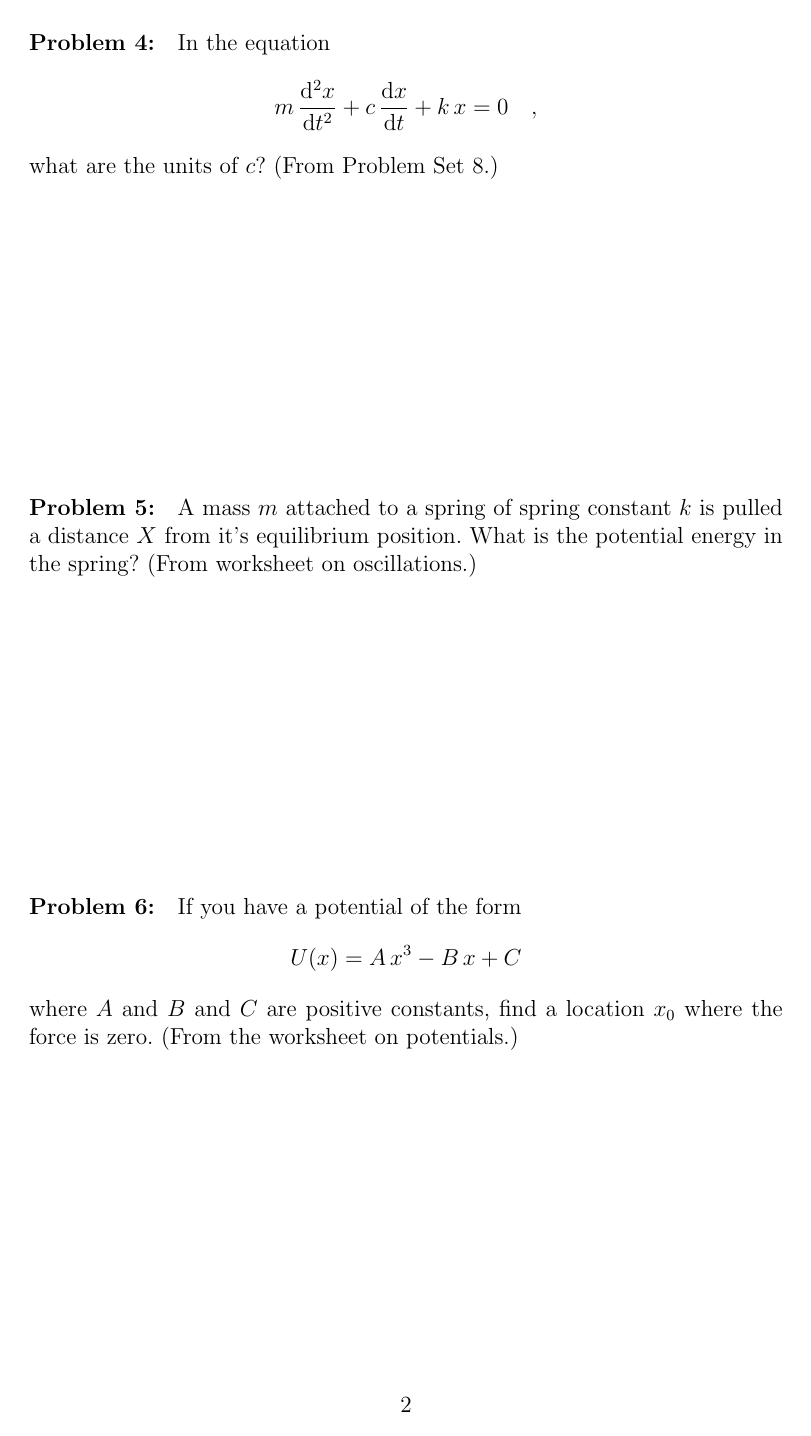
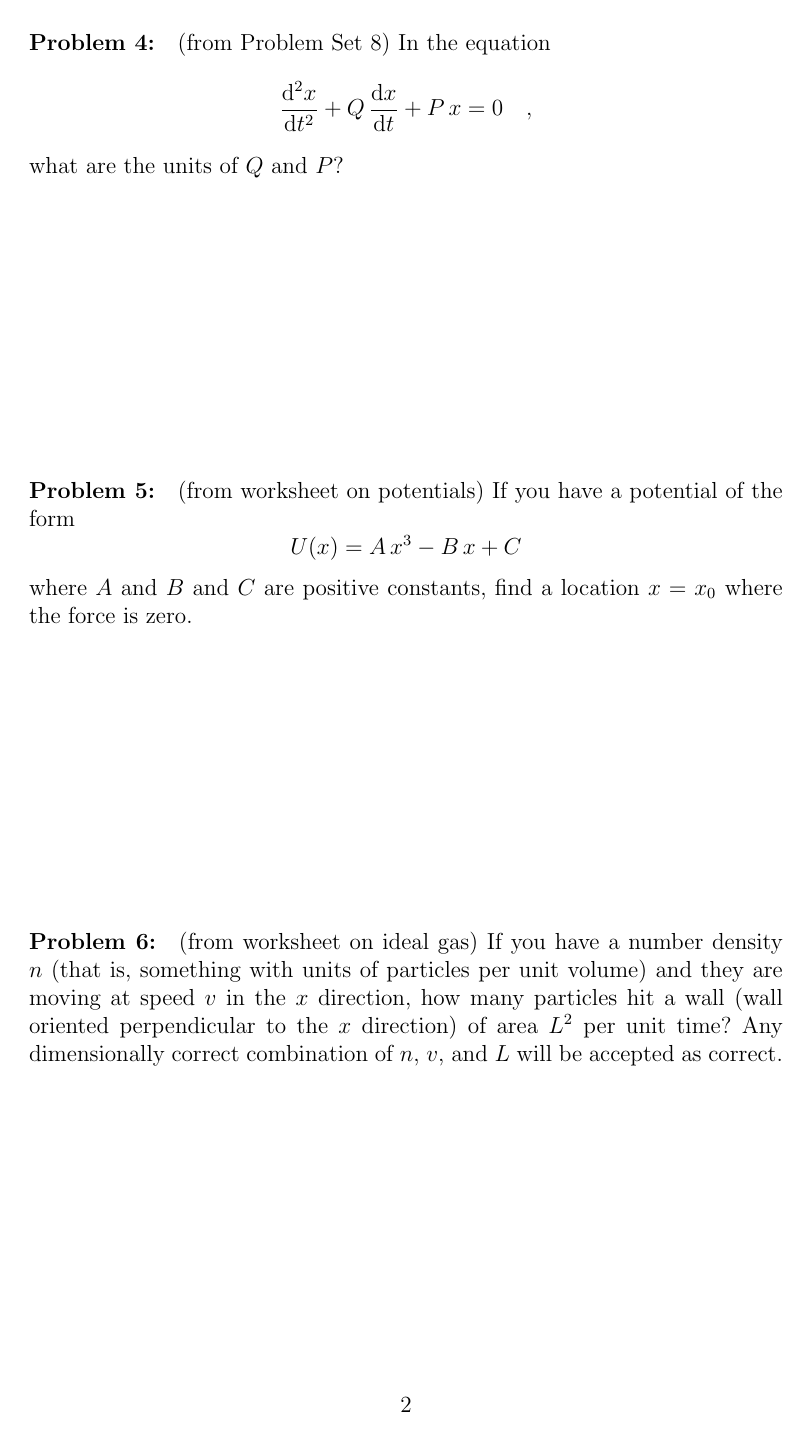
Before and after one commit to davidwhogg/Physics1, a LaTeX problem sheet (tex/physics1_exam4.tex, which reads tex/physics1.tex): page 2 of 2. Compiled offline with pdfLaTeX.

Commit message:
possible exam

```diff
--- a/tex/physics1.tex
+++ b/tex/physics1.tex
@@ -36,6 +36,7 @@
 \newcommand{\ns}{\mathrm{ns}}
 \newcommand{\h}{\mathrm{h}}
 \newcommand{\yr}{\mathrm{yr}}
+\newcommand{\N}{\mathrm{N}}
 \newcommand{\J}{\mathrm{J}}
 \newcommand{\eV}{\mathrm{eV}}
 \newcommand{\W}{\mathrm{W}}
--- a/tex/physics1_exam4.tex
+++ b/tex/physics1_exam4.tex
@@ -34,26 +37,31 @@ frictionless. Draw a free-body diagram for the ladder, showing all forces acting
 \clearpage
 
 \paragraph{\problemname~\theproblem:}\refstepcounter{problem}%
+(from Problem Set 8)
 In the equation
 $$
-m\,\frac{\dd^2 x}{\dd t^2} + c\,\frac{\dd x}{\dd t} + k\,x = 0 \quad ,
-$$ what are the units of $c$? (From Problem Set 8.)
+\frac{\dd^2 x}{\dd t^2} + Q\,\frac{\dd x}{\dd t} + P\,x = 0 \quad ,
+$$ what are the units of $Q$ and $P$?
 
 \vfill
 
 \paragraph{\problemname~\theproblem:}\refstepcounter{problem}%
-A mass $m$ attached to a spring of spring constant $k$ is pulled a distance $X$
-from it's equilibrium position. What is the potential energy in the
-spring? (From worksheet on oscillations.)
+(from worksheet on potentials)
+If you have a potential of the form
+$$
+U(x) = A\,x^3 - B\,x + C
+$$ where $A$ and $B$ and $C$ are positive constants, find a location $x=x_0$ where
+the force is zero.
 
 \vfill
 
 \paragraph{\problemname~\theproblem:}\refstepcounter{problem}%
-If you have a potential of the form
-$$
-U(x) = A\,x^3 - B\,x + C
-$$ where $A$ and $B$ and $C$ are positive constants, find a location $x_0$ where
-the force is zero. (From the worksheet on potentials.)
+(from worksheet on ideal gas)
+If you have a number density $n$ (that is, something with units of particles per unit volume)
+and they are moving at speed $v$ in the $x$ direction, how many particles hit a wall (wall
+oriented perpendicular to the $x$ direction) of area
+$L^2$ per unit time? Any dimensionally correct combination of $n$, $v$, and $L$ will be accepted
+as correct.
 
 \vfill
 ~
```
Also changed, not shown: tex/physics1_exam4.tex (13 more changed lines).
